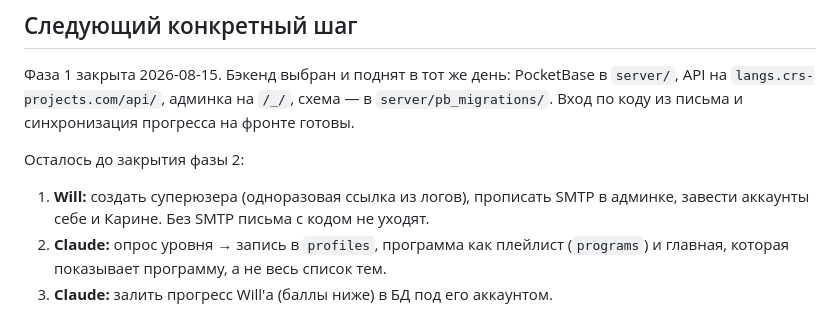
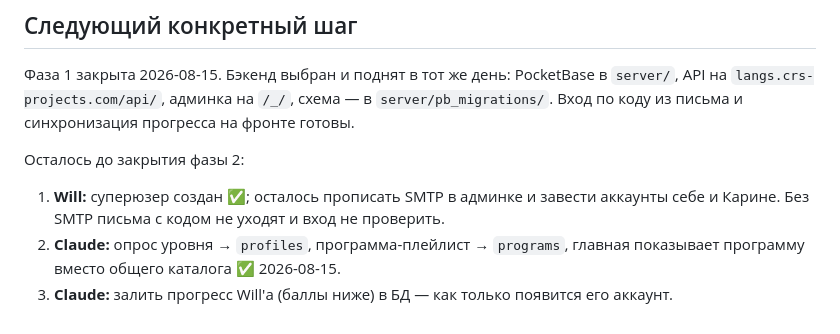
Before and after one commit to dcfrqb/langlab, a Markdown page: ROADMAP.md, the part around the change. GitHub-like rendering.

Commit message:
Обновить статус фазы 2
Co-Authored-By: Claude Opus 5 <noreply@anthropic.com>

```diff
--- a/ROADMAP.md
+++ b/ROADMAP.md
@@ -69,8 +69,8 @@ API на `langs.crs-projects.com/api/`, админка на `/_/`, схема
 
 Осталось до закрытия фазы 2:
 
-1. **Will:** создать суперюзера (одноразовая ссылка из логов), прописать SMTP в админке,
-   завести аккаунты себе и Карине. Без SMTP письма с кодом не уходят.
-2. **Claude:** опрос уровня → запись в `profiles`, программа как плейлист (`programs`)
-   и главная, которая показывает программу, а не весь список тем.
-3. **Claude:** залить прогресс Will'а (баллы ниже) в БД под его аккаунтом.
+1. **Will:** суперюзер создан ✅; осталось прописать SMTP в админке и завести аккаунты
+   себе и Карине. Без SMTP письма с кодом не уходят и вход не проверить.
+2. **Claude:** опрос уровня → `profiles`, программа-плейлист → `programs`, главная
+   показывает программу вместо общего каталога ✅ 2026-08-15.
+3. **Claude:** залить прогресс Will'а (баллы ниже) в БД — как только появится его аккаунт.
```
